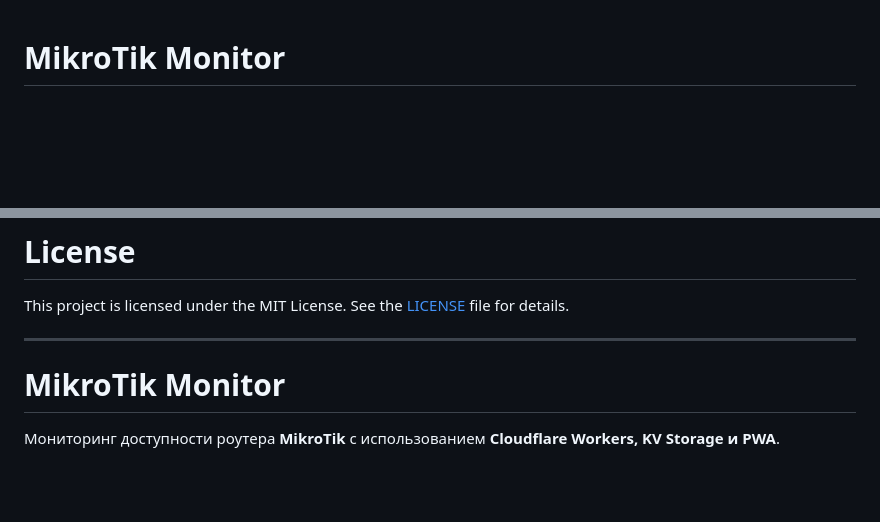
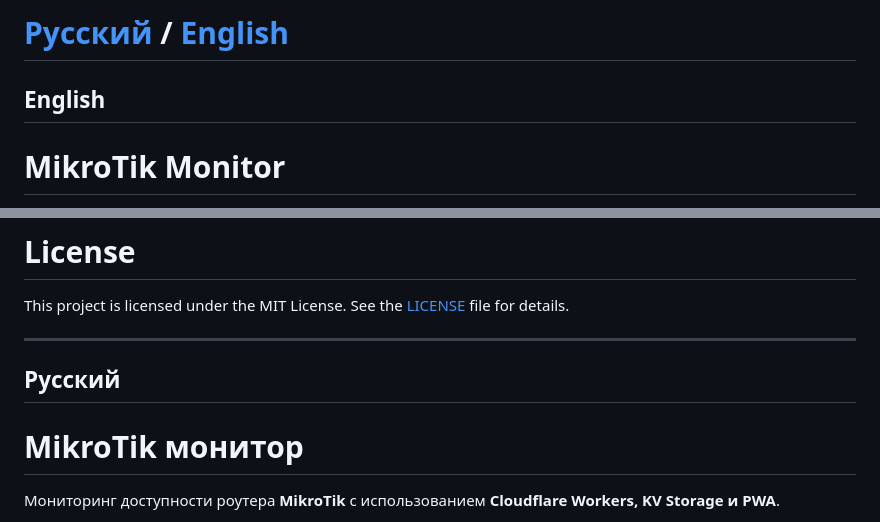
Before and after one commit to fsdevcom2000/mikrotik-monitor, a Markdown page: README.md, 2 parts joined by grey strips. Drawn GitHub-style; blank space fills up the shorter version.

```diff
--- a/README.md
+++ b/README.md
@@ -1,3 +1,7 @@
+# [Русский](#русский) / [English](#english)
+
+## English
+
 # MikroTik Monitor
 
 Monitoring the availability of a **MikroTik** router using **Cloudflare Workers, KV Storage, and PWA**.
@@ -755,8 +759,8 @@ Minimal infrastructure, no incoming connections, and the ability to install the
 This project is licensed under the MIT License. See the [LICENSE](LICENSE) file for details.
 
 ---
-
-# MikroTik Monitor
+## Русский
+# MikroTik монитор
 
 Мониторинг доступности роутера **MikroTik** с использованием **Cloudflare Workers, KV Storage и PWA**.
 
```
